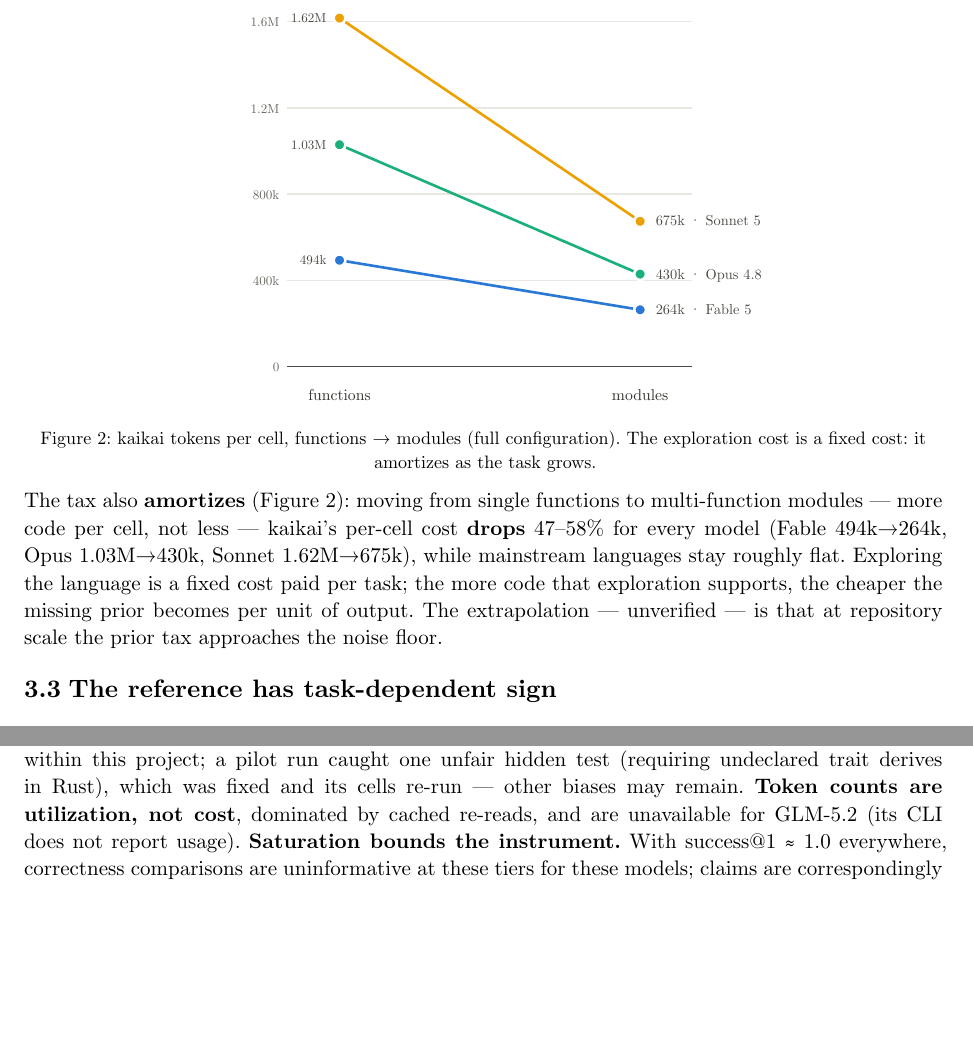
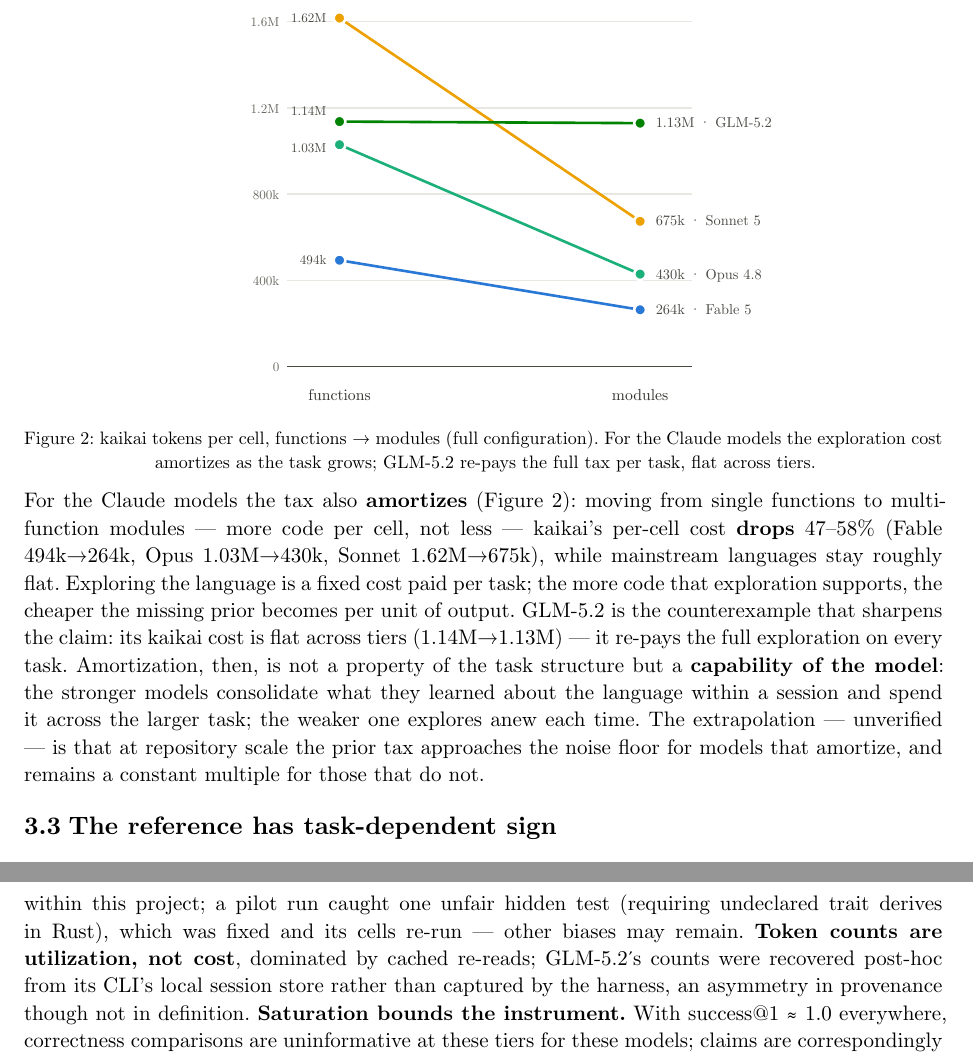
Before and after one commit to kaikailang-org/kaikai-authorability-bench, a Typst document (paper/main.typ): two parts of pages 4 and 5 of 6 before the commit and two parts of pages 4 and 6 of 6 after it, joined at a grey line, cut so that both start at the same text, the shorter picture padded with empty space. Compiled offline with Typst 0.15.

Commit message:
paper+RESULTS: GLM token usage recovered from opencode session store — 8-15x prior tax, flat amortization, $59/90 cells
opencode persists per-message tokens/cost with the scratch cwd, an exact
cell mapping; backfilled all 91 GLM cells. New finding: GLM's kaikai tax
does NOT amortize functions->modules (1.14M->1.13M) where every Claude
model drops ~50% — amortization is a model capability, not task structure.
Figures and abstract updated.

Claude-Session: https://claude.ai/code/session_01BuGp9dYCGxbZUawTvYEmes

```diff
--- a/paper/main.typ
+++ b/paper/main.typ
@@ -34,5 +34,6 @@
     the tokens of a known language at function scale, a tax that scales inversely with model
-    strength and amortizes by roughly half when tasks grow to module size. Third, the value
+    strength and — for the stronger models — amortizes by roughly half when tasks grow to
+    module size, while the open-weight model re-pays it flat on every task. Third, the value
     of the machine-queryable reference has a *sign that depends on the task*: removing it
     costs +26% tokens on stdlib-heavy tasks but *saves* 26–58% on algorithm-heavy ones — a
     "curiosity tax" that weaker models pay most. The benchmark's red rounds, though rare,
@@ -158,7 +159,3 @@
 ) <fig-tax>
 
 Correctness parity is not free (@fig-tax). At function scale, writing kaikai costs Fable
-≈494k tokens per cell against ≈105–129k for Go/Rust; Opus pays ≈1.03M; Sonnet ≈1.62M. The
-missing prior is being purchased at run time — the agent reads the reference, probes with
-`kai run`, inspects holes — and *weaker models buy more of it*. Token counts include cached
-context re-reads (the dominant term), so these are utilization figures, not dollar costs.
@@ -165,17 +168,23 @@
 
 #figure(
   image("figures/fig2-amortization.svg", width: 74%),
-  caption: [kaikai tokens per cell, functions → modules (full configuration). The
-  exploration cost is a fixed cost: it amortizes as the task grows.],
+  caption: [kaikai tokens per cell, functions → modules (full configuration). For the
+  Claude models the exploration cost amortizes as the task grows; GLM-5.2 re-pays the
+  full tax per task, flat across tiers.],
 ) <fig-amort>
 
-The tax also *amortizes* (@fig-amort): moving from single functions to multi-function
-modules — more code per cell, not less — kaikai's per-cell cost *drops* 47–58% for every
-model (Fable 494k→264k, Opus 1.03M→430k, Sonnet 1.62M→675k), while mainstream languages
+For the Claude models the tax also *amortizes* (@fig-amort): moving from single functions
+to multi-function modules — more code per cell, not less — kaikai's per-cell cost *drops*
+47–58% (Fable 494k→264k, Opus 1.03M→430k, Sonnet 1.62M→675k), while mainstream languages
 stay roughly flat. Exploring the language is a fixed cost paid per task; the more code that
-exploration supports, the cheaper the missing prior becomes per unit of output. The
-extrapolation — unverified — is that at repository scale the prior tax approaches the
-noise floor.
+exploration supports, the cheaper the missing prior becomes per unit of output. GLM-5.2 is
+the counterexample that sharpens the claim: its kaikai cost is flat across tiers
+(1.14M→1.13M) — it re-pays the full exploration on every task. Amortization, then, is not
+a property of the task structure but a *capability of the model*: the stronger models
+consolidate what they learned about the language within a session and spend it across the
+larger task; the weaker one explores anew each time. The extrapolation — unverified — is
+that at repository scale the prior tax approaches the noise floor for models that
+amortize, and remains a constant multiple for those that do not.
 
 == The reference has task-dependent sign
 
@@ -255,8 +264,9 @@
 Sonnet's 0.94) are anecdotes with the right sign, not measurements. *One task author.* All
 65 tasks were authored within this project; a pilot run caught one unfair hidden test
 (requiring undeclared trait derives in Rust), which was fixed and its cells re-run — other
-biases may remain. *Token counts are utilization, not cost*, dominated by cached re-reads,
-and are unavailable for GLM-5.2 (its CLI does not report usage). *Saturation bounds the
+biases may remain. *Token counts are utilization, not cost*, dominated by cached re-reads; GLM-5.2's counts
+were recovered post-hoc from its CLI's local session store rather than captured by the
+harness, an asymmetry in provenance though not in definition. *Saturation bounds the
 instrument.* With success\@1 ≈ 1.0 everywhere, correctness comparisons are uninformative at
 these tiers for these models; claims are correspondingly about cost. *The asymmetry ages.*
 kaikai's absence from training corpora is what makes the experiment clean; the moment
```
Also changed, not shown: RESULTS.md (+14 -4 lines), paper/figures/fig1-prior-tax.svg, paper/figures/fig2-amortization.svg, paper/kaikai-authorability.pdf, paper/main.typ (12 more changed lines).
